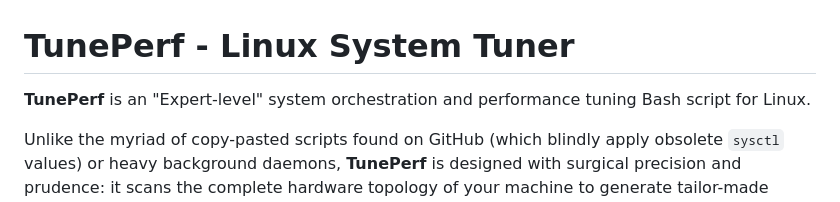
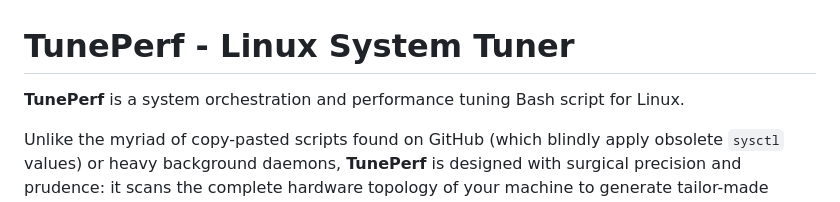
Before and after one commit to seb3773/tuneperf, a Markdown page: README.md, the part around the change. Rendered like a GitHub page.

Commit message:
Update README to remove 'Expert-level' description
Removed the 'Expert-level' designation from the description.

```diff
--- a/README.md
+++ b/README.md
@@ -1,6 +1,6 @@
 # TunePerf - Linux System Tuner
 
-**TunePerf** is an "Expert-level" system orchestration and performance tuning Bash script for Linux.
+**TunePerf** is a system orchestration and performance tuning Bash script for Linux.
 
 Unlike the myriad of copy-pasted scripts found on GitHub (which blindly apply obsolete `sysctl` values) or heavy background daemons, **TunePerf** is designed with surgical precision and prudence:
 it scans the complete hardware topology of your machine to generate tailor-made kernel, hardware, and init-system parameters. It applies them in a "One-Shot" manner, leaving absolutely no resident process behind.
```
